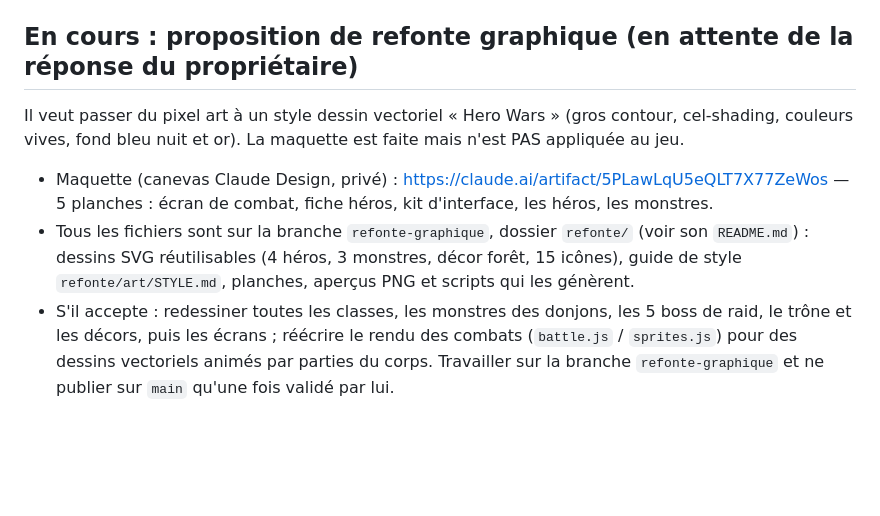
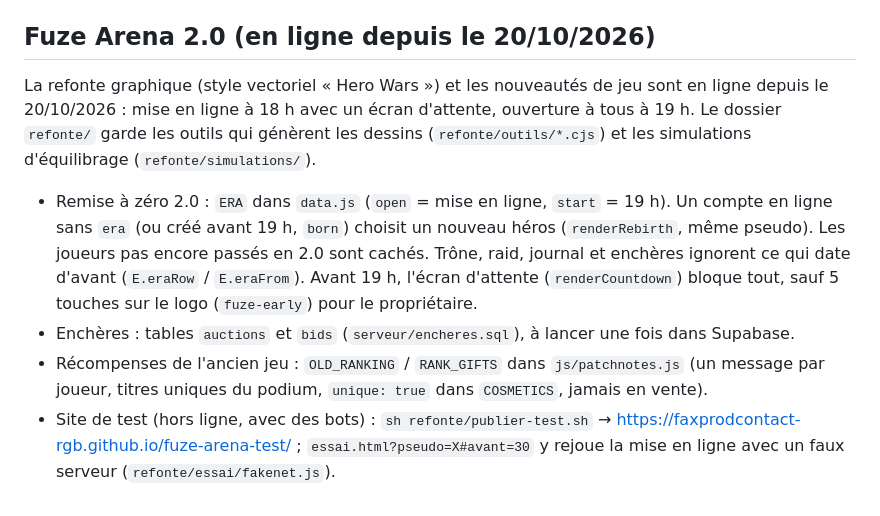
Before and after one commit to faxprodcontact-rgb/fuze-arena, a Markdown page: CLAUDE.md, the part around the change. GitHub-like rendering; blank space fills up the shorter version.

Commit message:
Notes pour Claude : Fuze Arena 2.0 en ligne (remise à zéro, écran d'attente, enchères, récompenses, site de test)
Co-Authored-By: Claude Opus 5.5 <noreply@anthropic.com>

```diff
--- a/CLAUDE.md
+++ b/CLAUDE.md
@@ -71,17 +71,21 @@ Un changement qui ne touche pas au jeu (comme ce fichier) n'a pas besoin de nouv
   ≈ difficulté 3 palier 50 ; équipe parfaite (4 × niv 100 tout Chaotique + panoplie) = D10 P100.
 - Corrections de niveau ponctuelles : `LEVEL_FIXES` (appliquées une seule fois par compte).
 
-## En cours : proposition de refonte graphique (en attente de la réponse du propriétaire)
+## Fuze Arena 2.0 (en ligne depuis le 20/10/2026)
 
-Il veut passer du pixel art à un style dessin vectoriel « Hero Wars » (gros contour, cel-shading,
-couleurs vives, fond bleu nuit et or). La maquette est faite mais n'est PAS appliquée au jeu.
+La refonte graphique (style vectoriel « Hero Wars ») et les nouveautés de jeu sont en ligne depuis le
+20/10/2026 : mise en ligne à 18 h avec un écran d'attente, ouverture à tous à 19 h. Le dossier `refonte/`
+garde les outils qui génèrent les dessins (`refonte/outils/*.cjs`) et les simulations d'équilibrage
+(`refonte/simulations/`).
 
-- Maquette (canevas Claude Design, privé) : https://claude.ai/artifact/5PLawLqU5eQLT7X77ZeWos
-  — 5 planches : écran de combat, fiche héros, kit d'interface, les héros, les monstres.
-- Tous les fichiers sont sur la branche `refonte-graphique`, dossier `refonte/` (voir son
-  `README.md`) : dessins SVG réutilisables (4 héros, 3 monstres, décor forêt, 15 icônes),
-  guide de style `refonte/art/STYLE.md`, planches, aperçus PNG et scripts qui les génèrent.
-- S'il accepte : redessiner toutes les classes, les monstres des donjons, les 5 boss de raid,
-  le trône et les décors, puis les écrans ; réécrire le rendu des combats (`battle.js` /
-  `sprites.js`) pour des dessins vectoriels animés par parties du corps. Travailler sur la
-  branche `refonte-graphique` et ne publier sur `main` qu'une fois validé par lui.
+- Remise à zéro 2.0 : `ERA` dans `data.js` (`open` = mise en ligne, `start` = 19 h). Un compte en ligne
+  sans `era` (ou créé avant 19 h, `born`) choisit un nouveau héros (`renderRebirth`, même pseudo). Les
+  joueurs pas encore passés en 2.0 sont cachés. Trône, raid, journal et enchères ignorent ce qui date d'avant
+  (`E.eraRow` / `E.eraFrom`). Avant 19 h, l'écran d'attente (`renderCountdown`) bloque tout, sauf
+  5 touches sur le logo (`fuze-early`) pour le propriétaire.
+- Enchères : tables `auctions` et `bids` (`serveur/encheres.sql`), à lancer une fois dans Supabase.
+- Récompenses de l'ancien jeu : `OLD_RANKING` / `RANK_GIFTS` dans `js/patchnotes.js` (un message par
+  joueur, titres uniques du podium, `unique: true` dans `COSMETICS`, jamais en vente).
+- Site de test (hors ligne, avec des bots) : `sh refonte/publier-test.sh` →
+  https://faxprodcontact-rgb.github.io/fuze-arena-test/ ; `essai.html?pseudo=X#avant=30` y rejoue la mise
+  en ligne avec un faux serveur (`refonte/essai/fakenet.js`).
```
